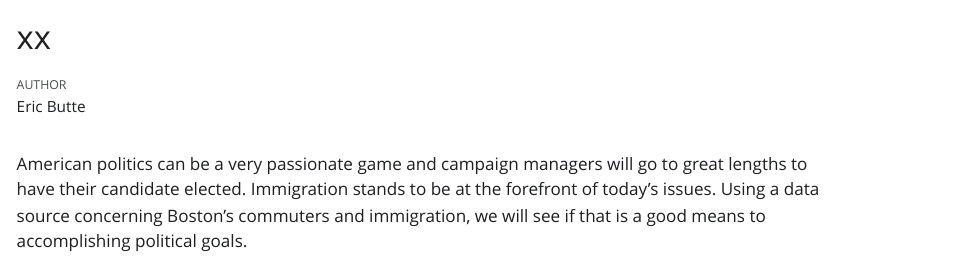
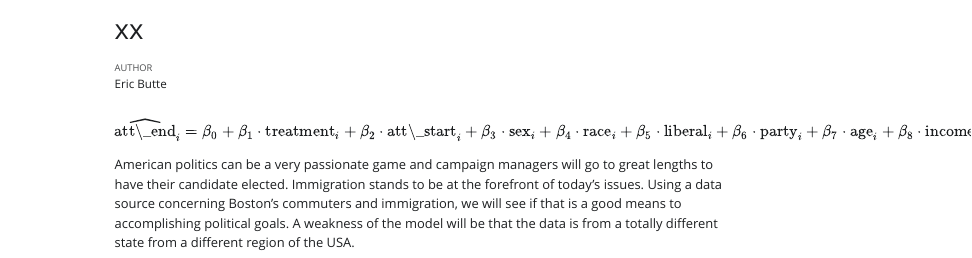
Before and after one commit to ebutte18/immigration, a Quarto document (immigration.qmd): the page in a window 1100 px wide, from its top. The pictures show the output file immigration.html that the author committed with the source, opened offline; Quarto's library style sheets are replaced by a plain one without menus.

Commit message:
third push

````diff
--- a/immigration.qmd
+++ b/immigration.qmd
@@ -13,3 +15,7 @@ library(primer.data)
 ```
 
-American politics can be a very passionate game and campaign managers will go to great lengths to have their candidate elected. Immigration stands to be at the forefront of today's issues. Using a data source concerning Boston's commuters and immigration, we will see if that is a good means to accomplishing political goals.
+$$
+\widehat{\text{att\_end}}_i = \beta_0 + \beta_1 \cdot \text{treatment}_i + \beta_2 \cdot \text{att\_start}_i + \beta_3 \cdot \text{sex}_i + \beta_4 \cdot \text{race}_i + \beta_5 \cdot \text{liberal}_i + \beta_6 \cdot \text{party}_i + \beta_7 \cdot \text{age}_i + \beta_8 \cdot \text{income}_i + \beta_9 \cdot \text{hisp\_perc}_i
+$$
+
+American politics can be a very passionate game and campaign managers will go to great lengths to have their candidate elected. Immigration stands to be at the forefront of today's issues. Using a data source concerning Boston's commuters and immigration, we will see if that is a good means to accomplishing political goals. A weakness of the model will be that the data is from a totally different state from a different region of the USA.
````
Also changed, not shown: immigration.html, immigration.qmd (2 more changed lines).
